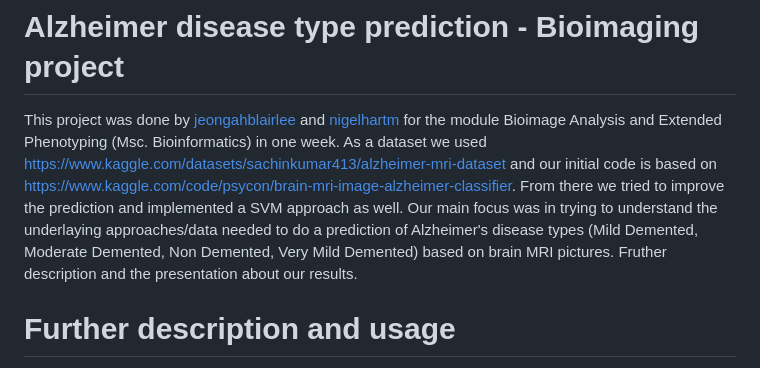
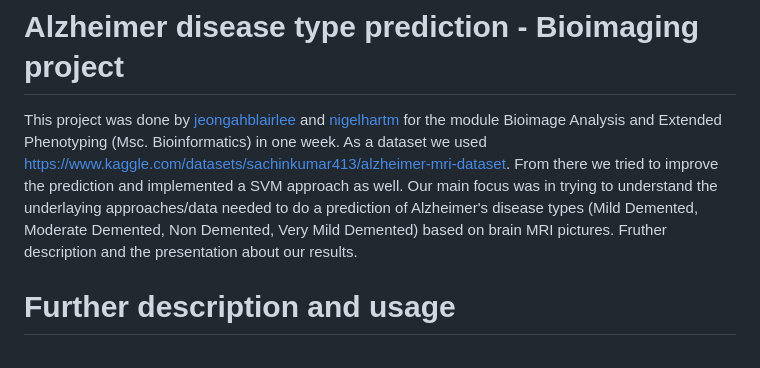
Before and after one commit to nigelhartm/alzheimer_disease_stages_prediction, a Markdown page: README.md, the part around the change. GitHub-like rendering.

```diff
--- a/README.md
+++ b/README.md
@@ -1,5 +1,5 @@
 # Alzheimer disease type prediction - Bioimaging project
-This project was done by [jeongahblairlee](https://github.com/jeongahblairlee) and [nigelhartm](https://github.com/nigelhartm) for the module Bioimage Analysis and Extended Phenotyping (Msc. Bioinformatics) in one week. As a dataset we used https://www.kaggle.com/datasets/sachinkumar413/alzheimer-mri-dataset and our initial code is based on https://www.kaggle.com/code/psycon/brain-mri-image-alzheimer-classifier. From there we tried to improve the prediction and implemented a SVM approach as well. Our main focus was in trying to understand the underlaying approaches/data needed to do a prediction of Alzheimer's disease types (Mild Demented, Moderate Demented, Non Demented, Very Mild Demented) based on brain MRI pictures. Fruther description and the presentation about our results.
+This project was done by [jeongahblairlee](https://github.com/jeongahblairlee) and [nigelhartm](https://github.com/nigelhartm) for the module Bioimage Analysis and Extended Phenotyping (Msc. Bioinformatics) in one week. As a dataset we used https://www.kaggle.com/datasets/sachinkumar413/alzheimer-mri-dataset. From there we tried to improve the prediction and implemented a SVM approach as well. Our main focus was in trying to understand the underlaying approaches/data needed to do a prediction of Alzheimer's disease types (Mild Demented, Moderate Demented, Non Demented, Very Mild Demented) based on brain MRI pictures. Fruther description and the presentation about our results.
 
 # Further description and usage
 We used Google colab to run our training and prediction, thats where our main.ipynb is coming from.
```
